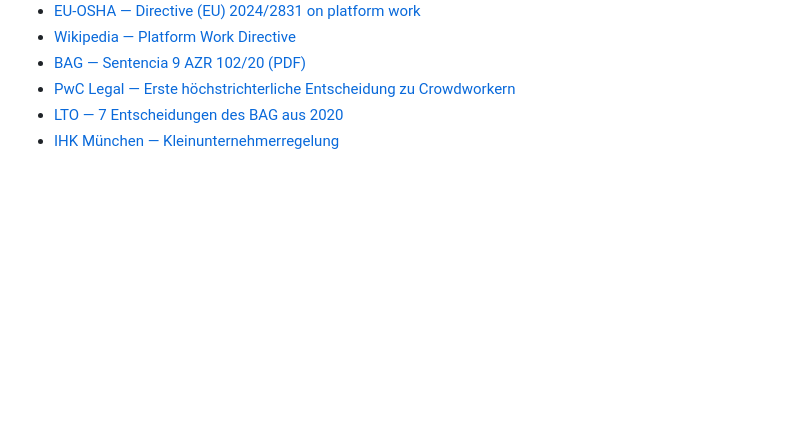
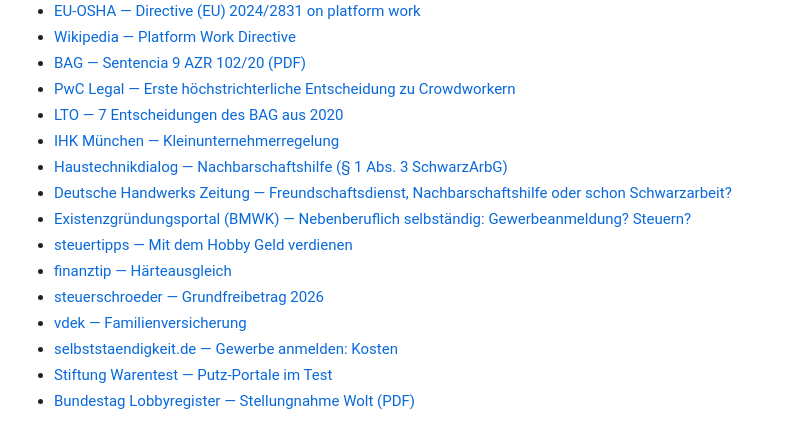
Before and after one commit to intamar94/Domicilios, a Markdown page: docs/01-investigacion/01.1-encuadre-helfer.md, the part around one of its changes. GitHub-like rendering; blank space fills up the shorter version.

```diff
--- a/docs/01-investigacion/01.1-encuadre-helfer.md
+++ b/docs/01-investigacion/01.1-encuadre-helfer.md
@@ -88,3 +122,13 @@ El diseño de la Fase 00 va en la dirección de reducir ese riesgo: el Helfer el
 - [PwC Legal — Erste höchstrichterliche Entscheidung zu Crowdworkern](https://legal.pwc.de/de/news/fachbeitraege/crowdworker)
 - [LTO — 7 Entscheidungen des BAG aus 2020](https://www.lto.de/recht/hintergruende/h/bag-wichtige-urteile-2020)
 - [IHK München — Kleinunternehmerregelung](https://www.ihk-muenchen.de/ratgeber/steuern/umsatzsteuer/kleinunternehmerregelung/)
+- [Haustechnikdialog — Nachbarschaftshilfe (§ 1 Abs. 3 SchwarzArbG)](https://www.haustechnikdialog.de/SHKwissen/2313/Nachbarschaftshilfe)
+- [Deutsche Handwerks Zeitung — Freundschaftsdienst, Nachbarschaftshilfe oder schon Schwarzarbeit?](https://www.deutsche-handwerks-zeitung.de/?p=341281)
+- [Existenzgründungsportal (BMWK) — Nebenberuflich selbständig: Gewerbeanmeldung? Steuern?](https://www.existenzgruendungsportal.de/Redaktion/DE/BMWK-Infopool/Antworten/Steuern/Teilzeit-Unternehmen/Nebenberuflich-selbstaendig-Gewerbeanmeldung-Steuern)
+- [steuertipps — Mit dem Hobby Geld verdienen](https://www.steuertipps.de/finanzamt-formalitaeten/mit-dem-hobby-geld-verdienen-wann-muss-man-steuern-zahlen)
+- [finanztip — Härteausgleich](https://www.finanztip.de/steuererklaerung/haerteausgleich/)
+- [steuerschroeder — Grundfreibetrag 2026](https://www.steuerschroeder.de/Steuerrechner/Grundfreibetrag.html)
+- [vdek — Familienversicherung](https://www.vdek.com/vertragspartner/mitgliedschaftsrecht_beitragsrecht/familienversicherung.html)
+- [selbststaendigkeit.de — Gewerbe anmelden: Kosten](https://selbststaendigkeit.de/gewerbe-anmelden/gewerbe-anmelden-kosten/)
+- [Stiftung Warentest — Putz-Portale im Test](https://www.test.de/Putz-Portale-im-Test-4767070-5381379/detail/2018237000!3/)
+- [Bundestag Lobbyregister — Stellungnahme Wolt (PDF)](https://www.lobbyregister.bundestag.de/media/eb/de/706293/Stellungnahme-Gutachten-SG2603160010.pdf)
```
Also changed, not shown: other parts of docs/01-investigacion/01.1-encuadre-helfer.md (+34 -0 lines).
